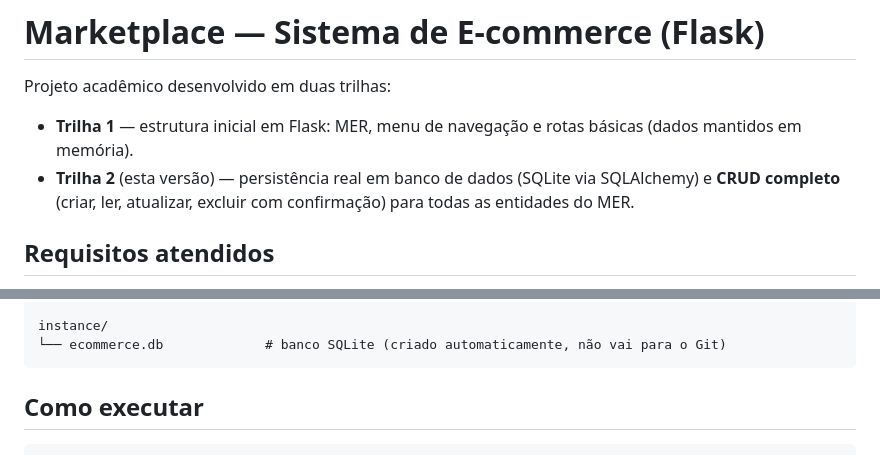
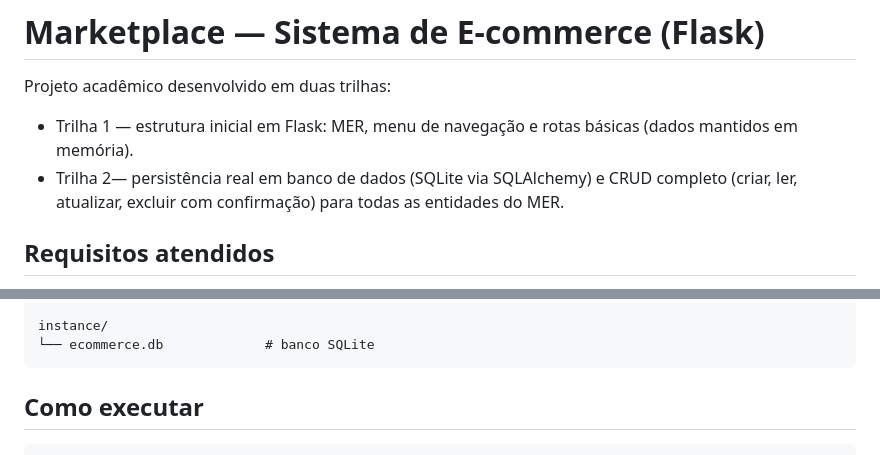
Before and after one commit to VitorLeite00/Ecommerce_Flask, a Markdown page: ecommerce_flask/README.md, 2 parts joined by grey strips. GitHub-like rendering.

````diff
--- a/ecommerce_flask/README.md
+++ b/ecommerce_flask/README.md
@@ -2,10 +2,10 @@
 
 Projeto acadêmico desenvolvido em duas trilhas:
 
-- **Trilha 1** — estrutura inicial em Flask: MER, menu de navegação e rotas básicas
+- Trilha 1 — estrutura inicial em Flask: MER, menu de navegação e rotas básicas
   (dados mantidos em memória).
-- **Trilha 2** (esta versão) — persistência real em banco de dados (SQLite via
-  SQLAlchemy) e **CRUD completo** (criar, ler, atualizar, excluir com confirmação)
+- Trilha 2— persistência real em banco de dados (SQLite via
+  SQLAlchemy) e CRUD completo (criar, ler, atualizar, excluir com confirmação)
   para todas as entidades do MER.
 
 ## Requisitos atendidos
@@ -44,7 +44,7 @@ ecommerce_flask/
     └── static/css/style.css
 
 instance/
-└── ecommerce.db             # banco SQLite (criado automaticamente, não vai para o Git)
+└── ecommerce.db             # banco SQLite
 ```
 
 ## Como executar
````
